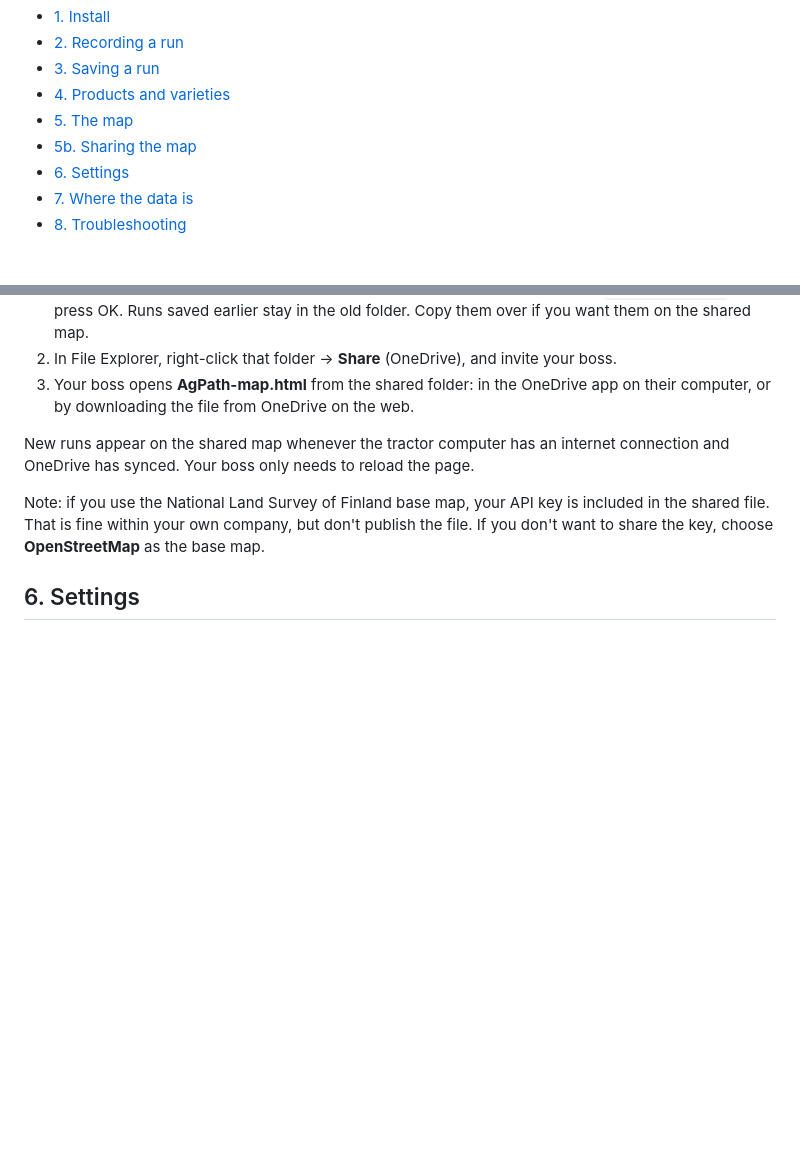
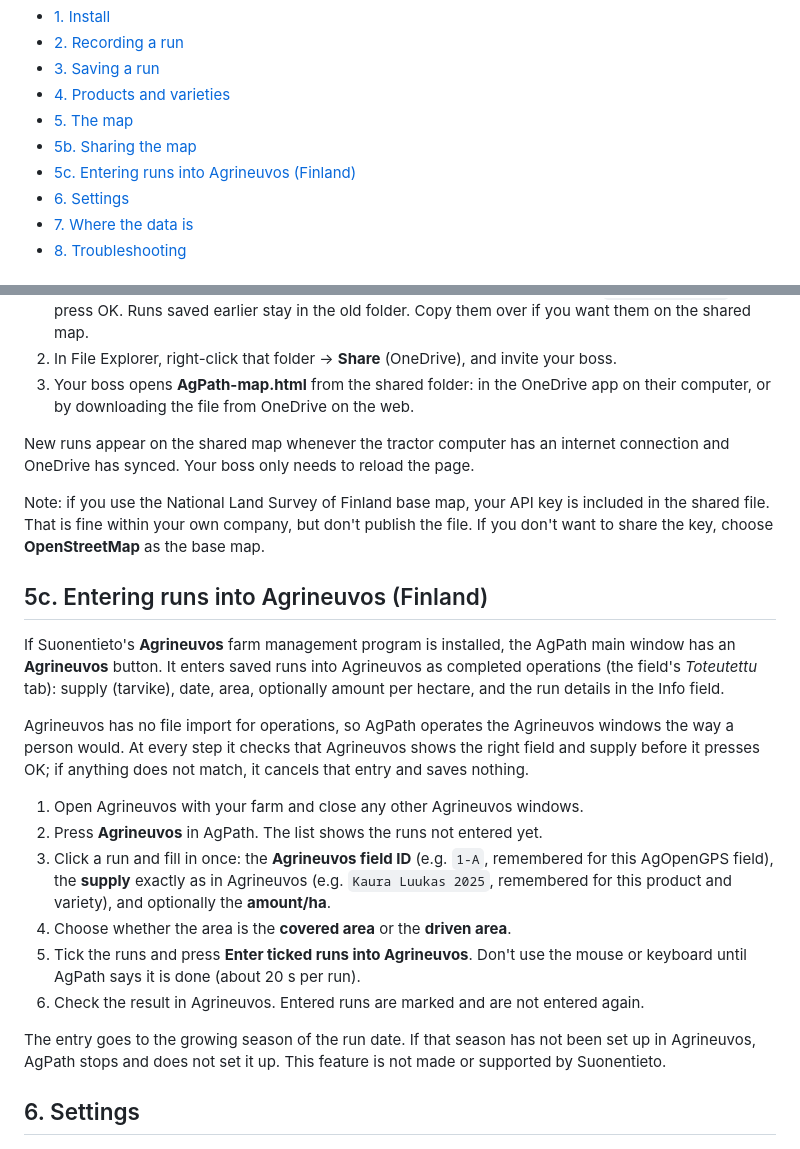
Before and after one commit to Maco1981/Agpath, a Markdown page: docs/GUIDE.md, 2 parts joined by grey strips. GitHub-like rendering; blank space fills up the shorter version.

```diff
--- a/docs/GUIDE.md
+++ b/docs/GUIDE.md
@@ -12,6 +12,7 @@ is not changed in any way.
 - [4. Products and varieties](#4-products-and-varieties)
 - [5. The map](#5-the-map)
 - [5b. Sharing the map](#5b-sharing-the-map)
+- [5c. Entering runs into Agrineuvos (Finland)](#5c-entering-runs-into-agrineuvos-finland)
 - [6. Settings](#6-settings)
 - [7. Where the data is](#7-where-the-data-is)
 - [8. Troubleshooting](#8-troubleshooting)
@@ -112,6 +113,29 @@ Note: if you use the National Land Survey of Finland base map, your API key is i
 That is fine within your own company, but don't publish the file. If you don't want to share the key,
 choose **OpenStreetMap** as the base map.
 
+## 5c. Entering runs into Agrineuvos (Finland)
+
+If Suonentieto's **Agrineuvos** farm management program is installed, the AgPath main window has an
+**Agrineuvos** button. It enters saved runs into Agrineuvos as completed operations (the field's *Toteutettu*
+tab): supply (tarvike), date, area, optionally amount per hectare, and the run details in the Info field.
+
+Agrineuvos has no file import for operations, so AgPath operates the Agrineuvos windows the way a person would.
+At every step it checks that Agrineuvos shows the right field and supply before it presses OK; if anything does
+not match, it cancels that entry and saves nothing.
+
+1. Open Agrineuvos with your farm and close any other Agrineuvos windows.
+2. Press **Agrineuvos** in AgPath. The list shows the runs not entered yet.
+3. Click a run and fill in once: the **Agrineuvos field ID** (e.g. `1-A`, remembered for this AgOpenGPS field),
+   the **supply** exactly as in Agrineuvos (e.g. `Kaura Luukas 2025`, remembered for this product and variety),
+   and optionally the **amount/ha**.
+4. Choose whether the area is the **covered area** or the **driven area**.
+5. Tick the runs and press **Enter ticked runs into Agrineuvos**. Don't use the mouse or keyboard until AgPath
+   says it is done (about 20 s per run).
+6. Check the result in Agrineuvos. Entered runs are marked and are not entered again.
+
+The entry goes to the growing season of the run date. If that season has not been set up in Agrineuvos,
+AgPath stops and does not set it up. This feature is not made or supported by Suonentieto.
+
 ## 6. Settings
 
 ![Settings](images/en-settings.png)
```
Also changed, not shown: README.md (+8 -0 lines), docs/OHJE.md (+31 -0 lines).
